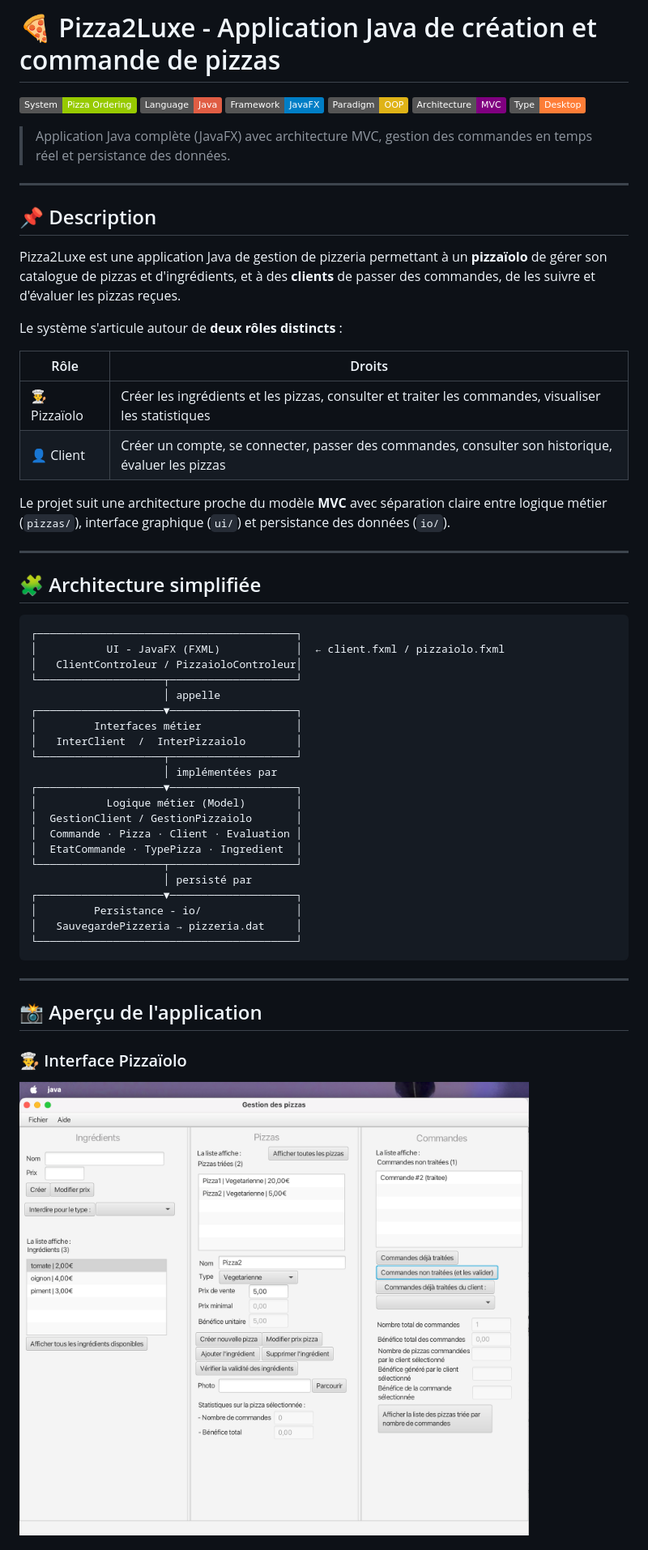
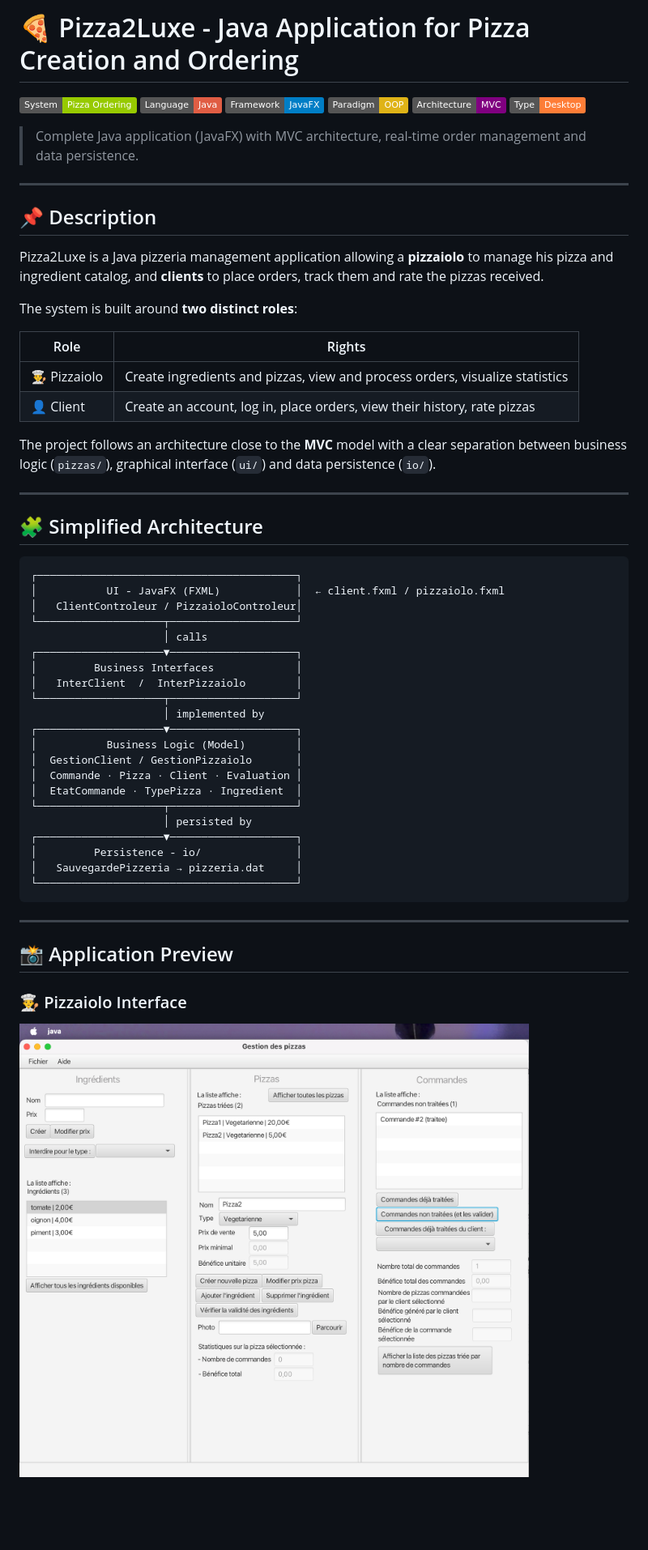
Before and after one commit to lenaic-hounleba/pizza2luxe, a Markdown page: README.md, the part around one of its changes. Shown at 81% size. Rendered like a GitHub page; badges without logos; blank space fills up the shorter version.

````diff
--- a/README.md
+++ b/README.md
@@ -1,4 +1,4 @@
-# 🍕 Pizza2Luxe - Application Java de création et commande de pizzas
+# 🍕 Pizza2Luxe - Java Application for Pizza Creation and Ordering
 
 ![Pizza Ordering System](https://img.shields.io/badge/System-Pizza%20Ordering-green)
 ![Java](https://img.shields.io/badge/Language-Java-red)
@@ -7,55 +7,55 @@
 ![MVC](https://img.shields.io/badge/Architecture-MVC-purple)
 ![Desktop Application](https://img.shields.io/badge/Type-Desktop-orange)
 
-> Application Java complète (JavaFX) avec architecture MVC, gestion des commandes en temps réel et persistance des données.
+> Complete Java application (JavaFX) with MVC architecture, real-time order management and data persistence.
 
 ---
 
 ## 📌 Description
 
-Pizza2Luxe est une application Java de gestion de pizzeria permettant à un **pizzaïolo** de gérer son catalogue de pizzas et d'ingrédients, et à des **clients** de passer des commandes, de les suivre et d'évaluer les pizzas reçues.
+Pizza2Luxe is a Java pizzeria management application allowing a **pizzaiolo** to manage his pizza and ingredient catalog, and **clients** to place orders, track them and rate the pizzas received.
 
-Le système s'articule autour de **deux rôles distincts** :
+The system is built around **two distinct roles**:
 
-| Rôle | Droits |
+| Role | Rights |
 |---|---|
-| 👨‍🍳 Pizzaïolo | Créer les ingrédients et les pizzas, consulter et traiter les commandes, visualiser les statistiques |
-| 👤 Client | Créer un compte, se connecter, passer des commandes, consulter son historique, évaluer les pizzas |
+| 👨‍🍳 Pizzaiolo | Create ingredients and pizzas, view and process orders, visualize statistics |
+| 👤 Client | Create an account, log in, place orders, view their history, rate pizzas |
 
-Le projet suit une architecture proche du modèle **MVC** avec séparation claire entre logique métier (`pizzas/`), interface graphique (`ui/`) et persistance des données (`io/`).
+The project follows an architecture close to the **MVC** model with a clear separation between business logic (`pizzas/`), graphical interface (`ui/`) and data persistence (`io/`).
 
 ---
 
-## 🧩 Architecture simplifiée
+## 🧩 Simplified Architecture
 
 ```
 ┌─────────────────────────────────────────┐
 │           UI - JavaFX (FXML)            │  ← client.fxml / pizzaiolo.fxml
 │   ClientControleur / PizzaioloControleur│
 └────────────────────┬────────────────────┘
-                     │ appelle
+                     │ calls
 ┌────────────────────▼────────────────────┐
-│         Interfaces métier               │
+│         Business Interfaces             │
 │   InterClient  /  InterPizzaiolo        │
 └────────────────────┬────────────────────┘
-                     │ implémentées par
+                     │ implemented by
 ┌────────────────────▼────────────────────┐
-│           Logique métier (Model)        │
+│           Business Logic (Model)        │
 │  GestionClient / GestionPizzaiolo       │
 │  Commande · Pizza · Client · Evaluation │
 │  EtatCommande · TypePizza · Ingredient  │
 └────────────────────┬────────────────────┘
-                     │ persisté par
+                     │ persisted by
 ┌────────────────────▼────────────────────┐
-│         Persistance - io/               │
+│         Persistence - io/               │
 │   SauvegardePizzeria → pizzeria.dat     │
 └─────────────────────────────────────────┘
 ```
 
 ---
 
-## 📸 Aperçu de l'application
+## 📸 Application Preview
 
-### 👨‍🍳 Interface Pizzaïolo
-![Interface Pizzaïolo](docs/screenshots/interface_pizzaiolo.png)
+### 👨‍🍳 Pizzaiolo Interface
+![Pizzaiolo Interface](docs/screenshots/interface_pizzaiolo.png)
 
````
Also changed, not shown: other parts of README.md (+80 -80 lines).
